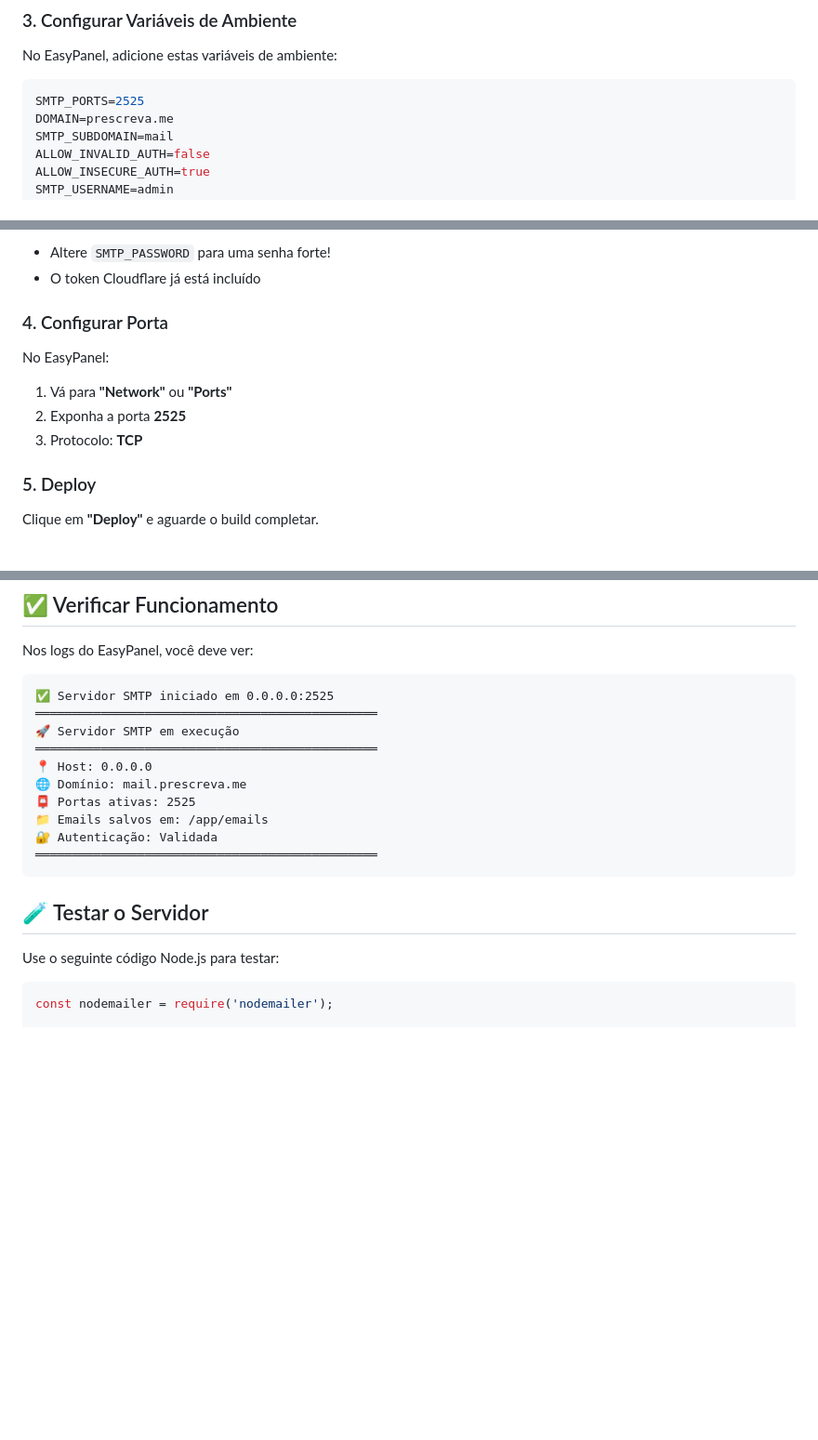
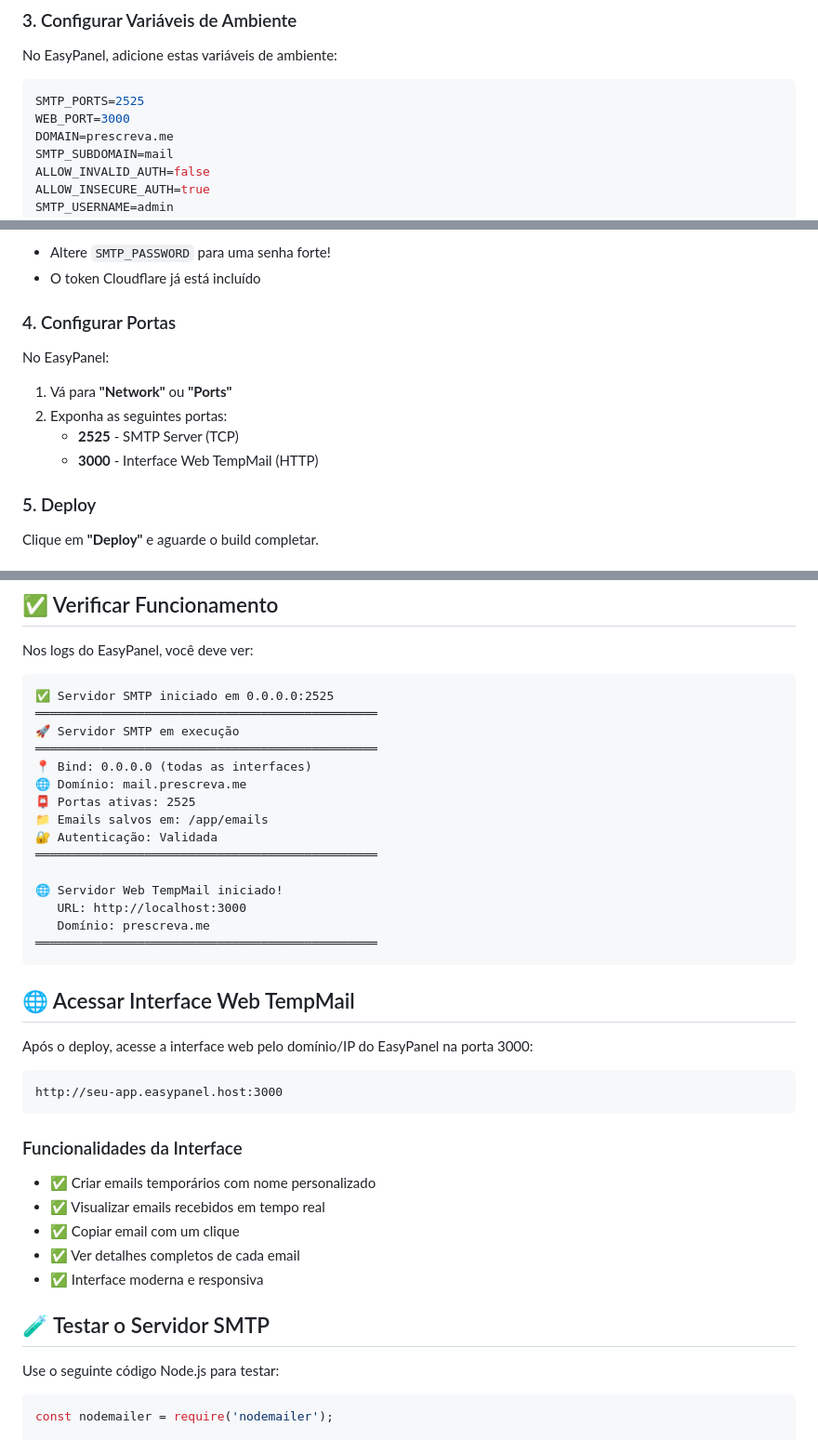
Before and after one commit to diogoqz/smtp-prescreva-me, a Markdown page: EASYPANEL-SETUP.md, 3 parts joined by grey strips. Shown at 93% size. GitHub-like rendering; blank space fills up the shorter version.

Commit message:
Atualiza documentação com instruções da interface TempMail

````diff
--- a/EASYPANEL-SETUP.md
+++ b/EASYPANEL-SETUP.md
@@ -24,6 +24,7 @@ No EasyPanel, adicione estas variáveis de ambiente:
 
 ```env
 SMTP_PORTS=2525
+WEB_PORT=3000
 DOMAIN=prescreva.me
 SMTP_SUBDOMAIN=mail
 ALLOW_INVALID_AUTH=false
@@ -40,12 +41,13 @@ NODE_ENV=production
 - Altere `SMTP_PASSWORD` para uma senha forte!
 - O token Cloudflare já está incluído
 
-### 4. Configurar Porta
+### 4. Configurar Portas
 
 No EasyPanel:
 1. Vá para **"Network"** ou **"Ports"**
-2. Exponha a porta **2525**
-3. Protocolo: **TCP**
+2. Exponha as seguintes portas:
+   - **2525** - SMTP Server (TCP)
+   - **3000** - Interface Web TempMail (HTTP)
 
 ### 5. Deploy
 
@@ -70,15 +72,36 @@ Nos logs do EasyPanel, você deve ver:
 ═══════════════════════════════════════════════
 🚀 Servidor SMTP em execução
 ═══════════════════════════════════════════════
-📍 Host: 0.0.0.0
+📍 Bind: 0.0.0.0 (todas as interfaces)
 🌐 Domínio: mail.prescreva.me
 📮 Portas ativas: 2525
 📁 Emails salvos em: /app/emails
 🔐 Autenticação: Validada
 ═══════════════════════════════════════════════
+
+🌐 Servidor Web TempMail iniciado!
+   URL: http://localhost:3000
+   Domínio: prescreva.me
+═══════════════════════════════════════════════
 ```
 
-## 🧪 Testar o Servidor
+## 🌐 Acessar Interface Web TempMail
+
+Após o deploy, acesse a interface web pelo domínio/IP do EasyPanel na porta 3000:
+
+```
+http://seu-app.easypanel.host:3000
+```
+
+### Funcionalidades da Interface
+
+- ✅ Criar emails temporários com nome personalizado
+- ✅ Visualizar emails recebidos em tempo real
+- ✅ Copiar email com um clique
+- ✅ Ver detalhes completos de cada email
+- ✅ Interface moderna e responsiva
+
+## 🧪 Testar o Servidor SMTP
 
 Use o seguinte código Node.js para testar:
 
````
